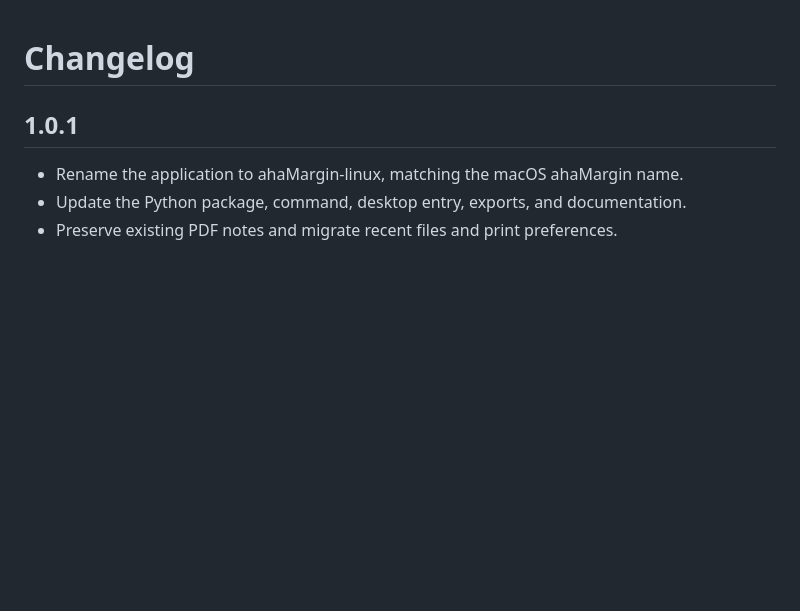
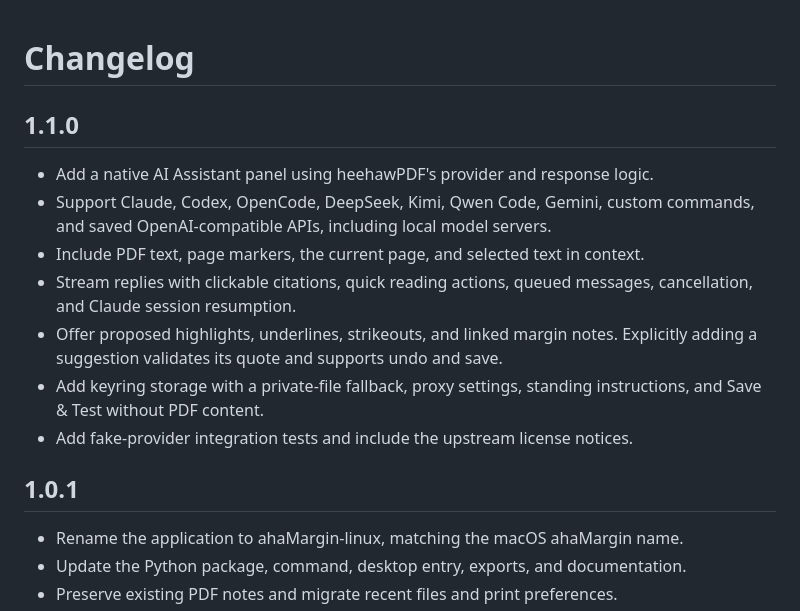
Before and after one commit to chengmingbo/ahaMargin-linux, a Markdown page: CHANGELOG.md, the part around the change. GitHub-like rendering; blank space fills up the shorter version.

```diff
--- a/CHANGELOG.md
+++ b/CHANGELOG.md
@@ -1,4 +1,18 @@
 # Changelog
+
+## 1.1.0
+
+- Add a native AI Assistant panel using heehawPDF's provider and response logic.
+- Support Claude, Codex, OpenCode, DeepSeek, Kimi, Qwen Code, Gemini, custom
+  commands, and saved OpenAI-compatible APIs, including local model servers.
+- Include PDF text, page markers, the current page, and selected text in context.
+- Stream replies with clickable citations, quick reading actions, queued
+  messages, cancellation, and Claude session resumption.
+- Offer proposed highlights, underlines, strikeouts, and linked margin notes.
+  Explicitly adding a suggestion validates its quote and supports undo and save.
+- Add keyring storage with a private-file fallback, proxy settings, standing
+  instructions, and Save & Test without PDF content.
+- Add fake-provider integration tests and include the upstream license notices.
 
 ## 1.0.1
 
```
Also changed, not shown: README.md (+50 -1 lines), THIRD_PARTY_NOTICES.md (added, +14 -0 lines), docs/ai-assistant.png (added), 13 other files.
